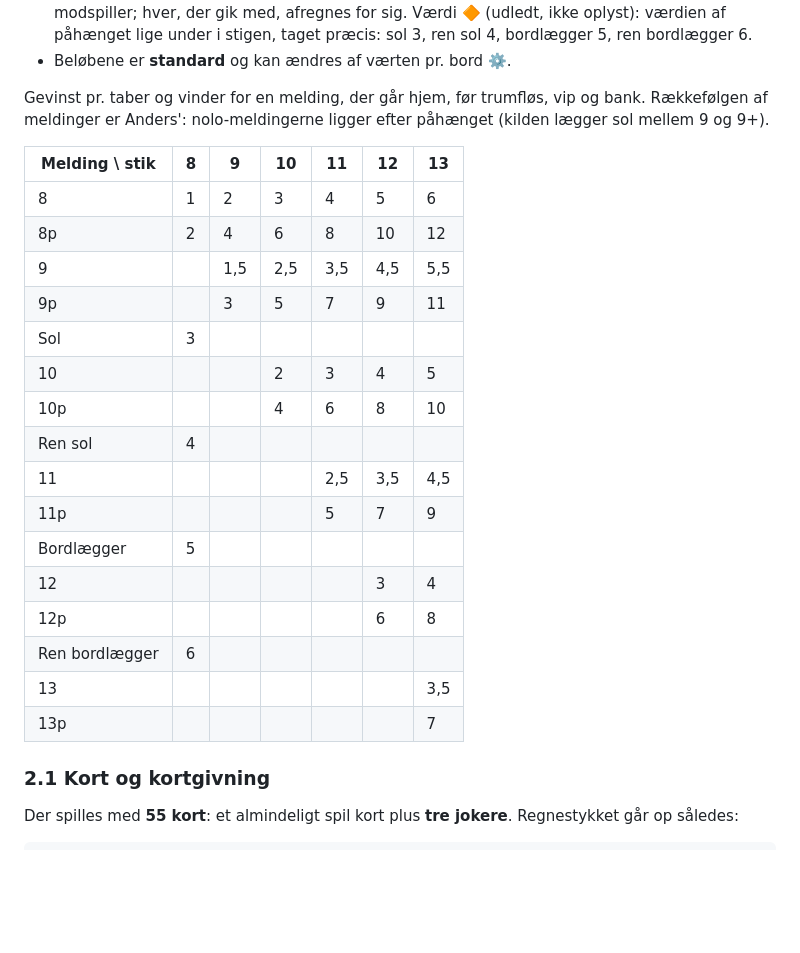
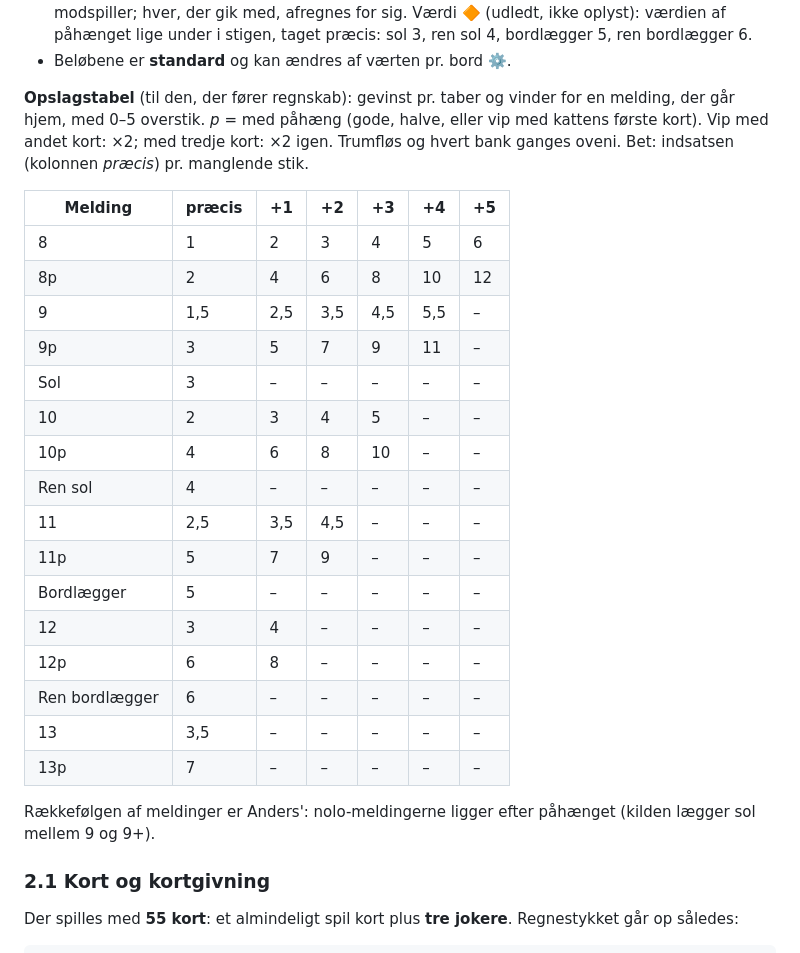
Before and after one commit to anannerup/kortspil, a Markdown page: docs/rules/REGLER.da.md, the part around the change. Rendered like a GitHub page; blank space fills up the shorter version.

Commit message:
Es-makker points: lookup table by melding and overstik; vip is a multiplier rule
Co-Authored-By: Claude Opus 5.5 <noreply@anthropic.com>

```diff
--- a/docs/rules/REGLER.da.md
+++ b/docs/rules/REGLER.da.md
@@ -268,28 +268,32 @@ i kortspil hedder det point.)
   5, ren bordlægger 6.
 - Beløbene er **standard** og kan ændres af værten pr. bord ⚙️.
 
-Gevinst pr. taber og vinder for en melding, der går hjem, før trumfløs, vip og bank.
-Rækkefølgen af meldinger er Anders': nolo-meldingerne ligger efter påhænget (kilden
-lægger sol mellem 9 og 9+).
+**Opslagstabel** (til den, der fører regnskab): gevinst pr. taber og vinder for en melding,
+der går hjem, med 0–5 overstik. *p* = med påhæng (gode, halve, eller vip med kattens
+første kort). Vip med andet kort: ×2; med tredje kort: ×2 igen. Trumfløs og hvert bank
+ganges oveni. Bet: indsatsen (kolonnen *præcis*) pr. manglende stik.
 
-| Melding \ stik | 8 | 9 | 10 | 11 | 12 | 13 |
+| Melding | præcis | +1 | +2 | +3 | +4 | +5 |
 |---|---|---|---|---|---|---|
 | 8 | 1 | 2 | 3 | 4 | 5 | 6 |
 | 8p | 2 | 4 | 6 | 8 | 10 | 12 |
-| 9 | | 1,5 | 2,5 | 3,5 | 4,5 | 5,5 |
-| 9p | | 3 | 5 | 7 | 9 | 11 |
-| Sol | 3 | | | | | |
-| 10 | | | 2 | 3 | 4 | 5 |
-| 10p | | | 4 | 6 | 8 | 10 |
-| Ren sol | 4 | | | | | |
-| 11 | | | | 2,5 | 3,5 | 4,5 |
-| 11p | | | | 5 | 7 | 9 |
-| Bordlægger | 5 | | | | | |
-| 12 | | | | | 3 | 4 |
-| 12p | | | | | 6 | 8 |
-| Ren bordlægger | 6 | | | | | |
-| 13 | | | | | | 3,5 |
-| 13p | | | | | | 7 |
+| 9 | 1,5 | 2,5 | 3,5 | 4,5 | 5,5 | – |
+| 9p | 3 | 5 | 7 | 9 | 11 | – |
+| Sol | 3 | – | – | – | – | – |
+| 10 | 2 | 3 | 4 | 5 | – | – |
+| 10p | 4 | 6 | 8 | 10 | – | – |
+| Ren sol | 4 | – | – | – | – | – |
+| 11 | 2,5 | 3,5 | 4,5 | – | – | – |
+| 11p | 5 | 7 | 9 | – | – | – |
+| Bordlægger | 5 | – | – | – | – | – |
+| 12 | 3 | 4 | – | – | – | – |
+| 12p | 6 | 8 | – | – | – | – |
+| Ren bordlægger | 6 | – | – | – | – | – |
+| 13 | 3,5 | – | – | – | – | – |
+| 13p | 7 | – | – | – | – | – |
+
+Rækkefølgen af meldinger er Anders': nolo-meldingerne ligger efter påhænget (kilden
+lægger sol mellem 9 og 9+).
 
 ### 2.1 Kort og kortgivning
 
```
